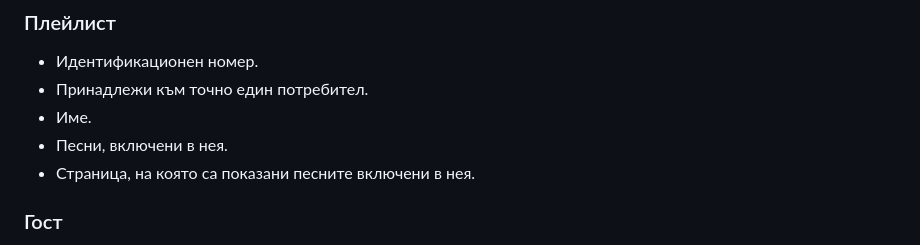
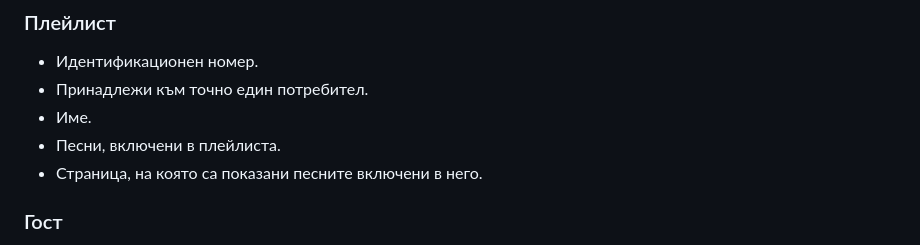
Before and after one commit to neskaffeto/TuneCheck, a Markdown page: README.md, the part around one of its changes. Drawn GitHub-style.

Commit message:
typo fix

```diff
--- a/README.md
+++ b/README.md
@@ -33,8 +34,8 @@ TuneCheck е платформа за социално категоризиран
 - Идентификационен номер.
 - Принадлежи към точно един потребител.
 - Име.
-- Песни, включени в нея.
-- Страница, на която са показани песните включени в нея.
+- Песни, включени в плейлиста.
+- Страница, на която са показани песните включени в него.
 
 ### Гост
 
```
Also changed, not shown: other parts of README.md (+1 -0 lines).
